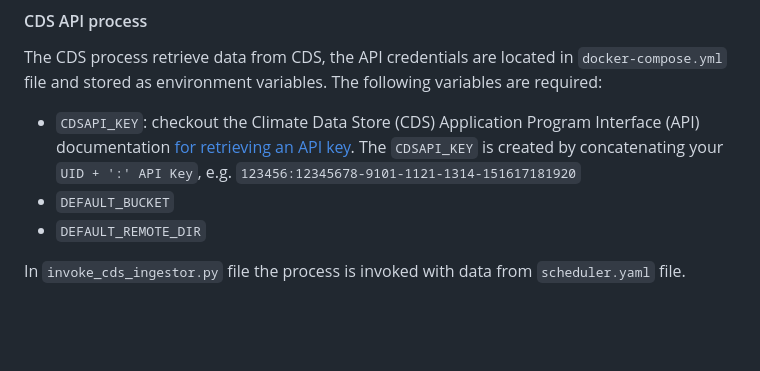
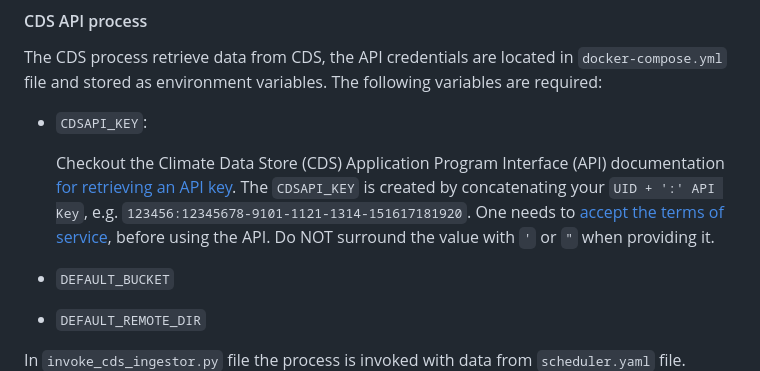
Before and after one commit to icisk/pygeoapi_ingestor, a Markdown page: README.md, the part around the change. GitHub-like rendering; blank space fills up the shorter version.

Commit message:
Add more details on CDSAPI_KEY env variable

```diff
--- a/README.md
+++ b/README.md
@@ -67,8 +67,12 @@ In `invoke_smhi_ingestor.py` file the process is invoked with data from `schedul
 The CDS process retrieve data from CDS, the API credentials are located in `docker-compose.yml` file and stored as environment variables.
 The following variables are required:
 
-- `CDSAPI_KEY`: checkout the Climate Data Store (CDS) Application Program Interface (API) documentation [for retrieving an API key](https://cds.climate.copernicus.eu/api-how-to).
-  The `CDSAPI_KEY` is created by concatenating your `UID + ':' API Key`, e.g. `123456:12345678-9101-1121-1314-151617181920`
+- `CDSAPI_KEY`:
+
+  Checkout the Climate Data Store (CDS) Application Program Interface (API) documentation [for retrieving an API key](https://cds.climate.copernicus.eu/api-how-to).
+  The `CDSAPI_KEY` is created by concatenating your `UID + ':' API Key`, e.g. `123456:12345678-9101-1121-1314-151617181920`.
+  One needs to [accept the terms of service](https://cds.climate.copernicus.eu/cdsapp/#!/terms/licence-to-use-copernicus-products), before using the API.
+  Do NOT surround the value with `'` or `"` when providing it.
 - `DEFAULT_BUCKET`
 - `DEFAULT_REMOTE_DIR`
 
```
